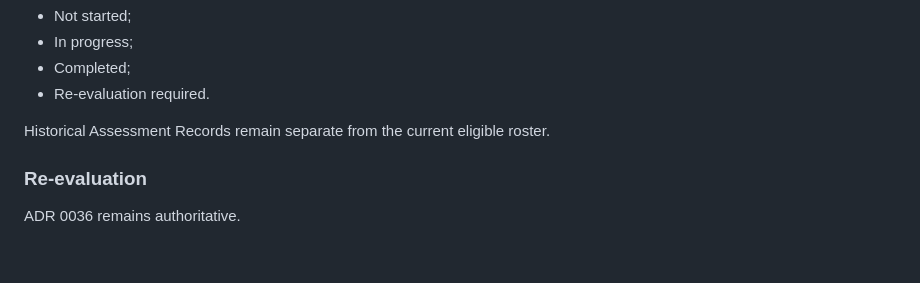
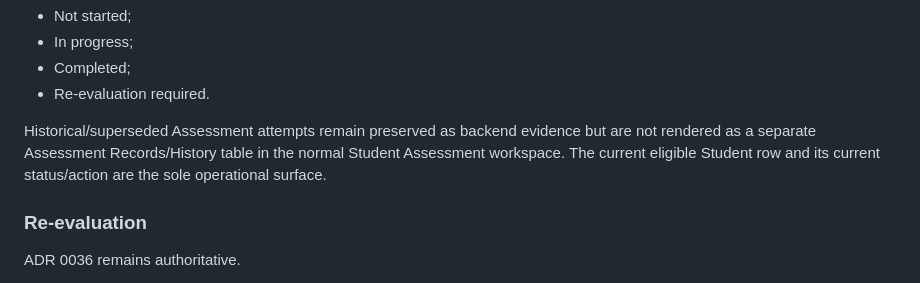
Before and after one commit to msghoush/Teacher-Information-System--TIS, a Markdown page: docs/adr/0038-talent-evaluation-first-assessment-review.md, the part around the change. Rendered like a GitHub page; blank space fills up the shorter version.

Commit message:
docs: simplify Student Assessment operational history UX

```diff
--- a/docs/adr/0038-talent-evaluation-first-assessment-review.md
+++ b/docs/adr/0038-talent-evaluation-first-assessment-review.md
@@ -79,7 +79,7 @@ Each eligible Student is shown with an operational state such as:
 - Completed;
 - Re-evaluation required.
 
-Historical Assessment Records remain separate from the current eligible roster.
+Historical/superseded Assessment attempts remain preserved as backend evidence but are not rendered as a separate Assessment Records/History table in the normal Student Assessment workspace. The current eligible Student row and its current status/action are the sole operational surface.
 
 ### Re-evaluation
 
```
